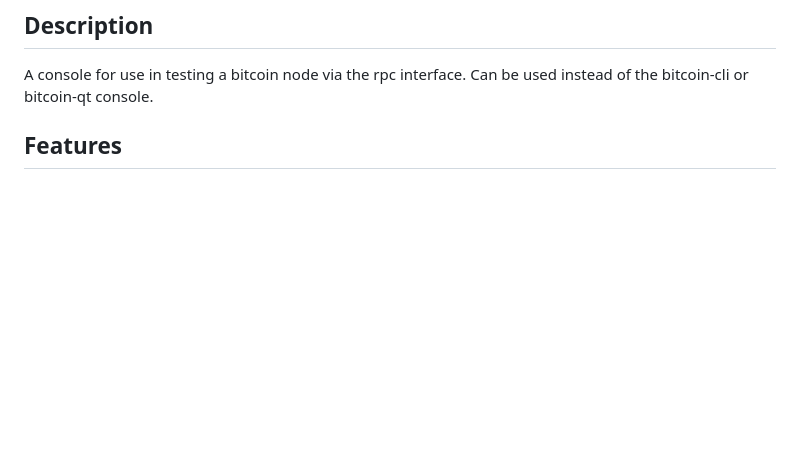
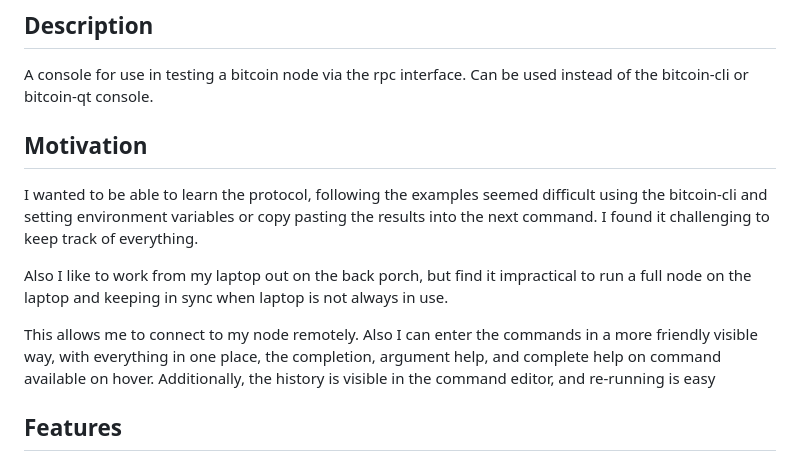
Before and after one commit to rsbondi/btcrpc-console, a Markdown page: README.md, the part around one of its changes. Drawn GitHub-style; blank space fills up the shorter version.

```diff
--- a/README.md
+++ b/README.md
@@ -2,6 +2,20 @@
 
 ## Description
 A console for use in testing a bitcoin node via the rpc interface.  Can be used instead of the bitcoin-cli or bitcoin-qt console.
+
+## Motivation
+I wanted to be able to learn the protocol, following the examples seemed difficult using the
+bitcoin-cli and setting environment variables or copy pasting the results into the next command.
+I found it challenging to keep track of everything.
+
+Also I like to work from my laptop out on the back porch, but find it impractical to run
+a full node on the laptop and keeping in sync when laptop is not always in use.
+
+This allows me to connect to my node remotely.  Also I can enter the commands in
+a more friendly visible way, with everything in one place, the completion, argument help, and
+complete help on command available on hover.  Additionally, the history is visible in the
+command editor, and re-running is easy
+
 
 ## Features
 ### Command Input
```
Also changed, not shown: other parts of README.md (+21 -0 lines), screenshot.png (added), 3 other files.
